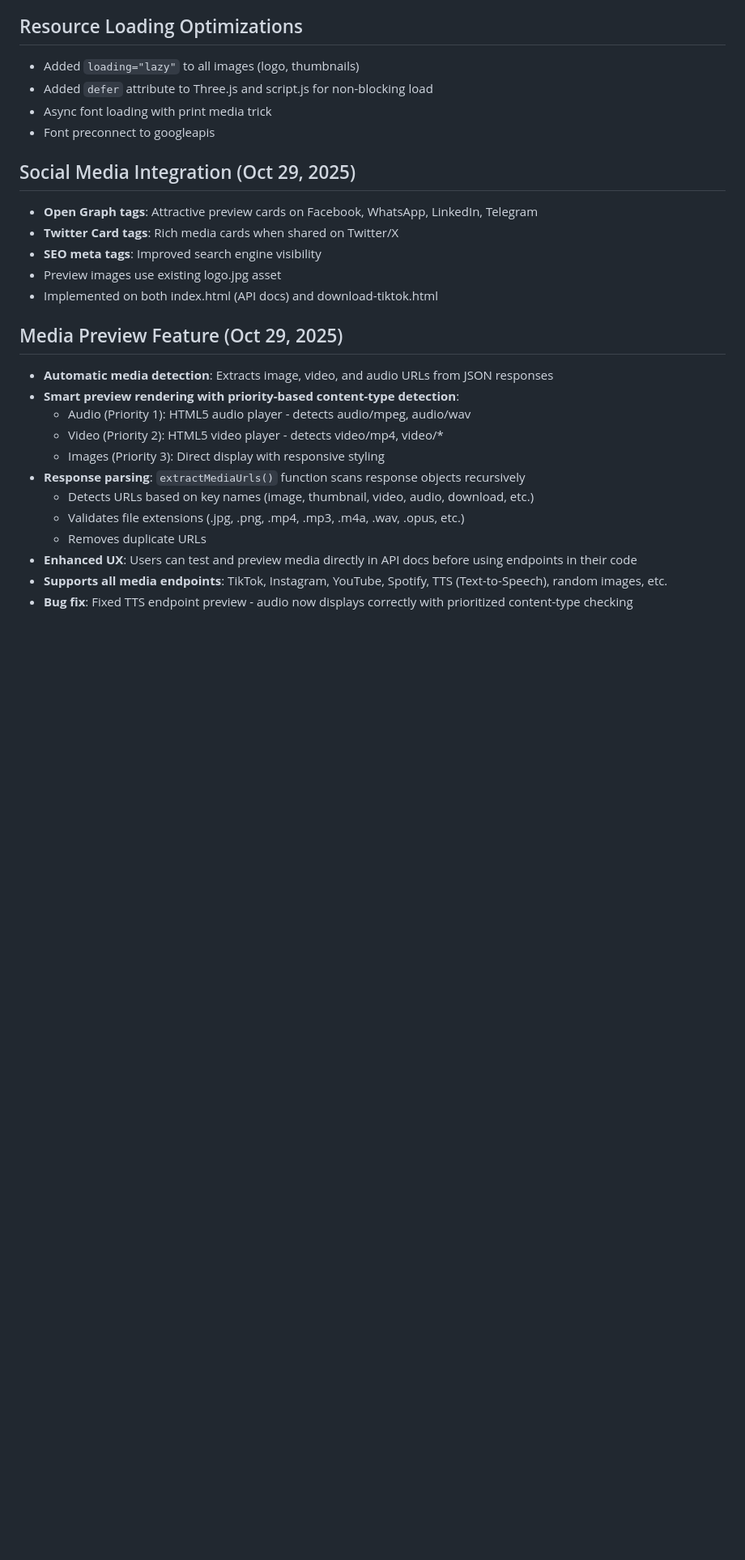
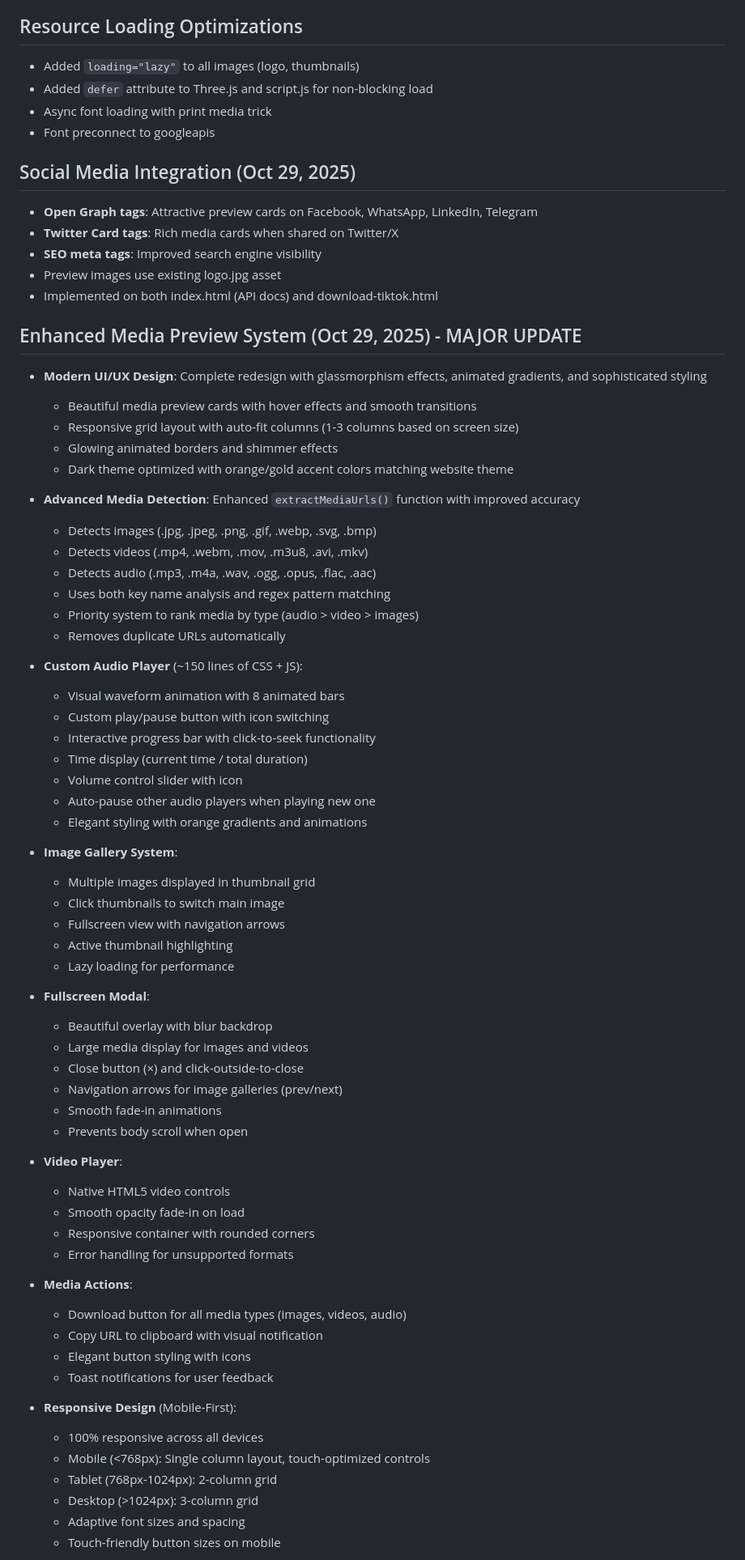
Before and after one commit to MHFADev/Dongtube, a Markdown page: replit.md, the part around one of its changes. Shown at 81% size. Drawn GitHub-style; blank space fills up the shorter version.

Commit message:
Enhance media preview system with modern design and advanced features
Update replit.md to introduce a major overhaul of the media preview system, including a redesigned UI/UX with glassmorphism effects, a custom audio player with waveform animations, an image gallery system, fullscreen modal capabilities, and optimized responsive design for all devices.

Replit-Commit-Author: Agent
Replit-Commit-Session-Id: d19cf259-b4b6-46ab-a448-2f2d400e6e58
Replit-Commit-Checkpoint-Type: full_checkpoint
Replit-Commit-Screenshot-Url: https://storage.googleapis.com/screenshot-production-us-central1/b5bb0a72-d1a8-457c-8ffe-089d4afbee29/d19cf259-b4b6-46ab-a448-2f2d400e6e58/BNlSmoI

```diff
--- a/replit.md
+++ b/replit.md
@@ -59,16 +59,62 @@ The website has been optimized for low-end devices (RAM 2-4GB) with comprehensiv
 - Preview images use existing logo.jpg asset
 - Implemented on both index.html (API docs) and download-tiktok.html
 
-## Media Preview Feature (Oct 29, 2025)
-- **Automatic media detection**: Extracts image, video, and audio URLs from JSON responses
-- **Smart preview rendering with priority-based content-type detection**:
-  - Audio (Priority 1): HTML5 audio player - detects audio/mpeg, audio/wav
-  - Video (Priority 2): HTML5 video player - detects video/mp4, video/*
-  - Images (Priority 3): Direct display with responsive styling
-- **Response parsing**: `extractMediaUrls()` function scans response objects recursively
-  - Detects URLs based on key names (image, thumbnail, video, audio, download, etc.)
-  - Validates file extensions (.jpg, .png, .mp4, .mp3, .m4a, .wav, .opus, etc.)
-  - Removes duplicate URLs
-- **Enhanced UX**: Users can test and preview media directly in API docs before using endpoints in their code
-- **Supports all media endpoints**: TikTok, Instagram, YouTube, Spotify, TTS (Text-to-Speech), random images, etc.
-- **Bug fix**: Fixed TTS endpoint preview - audio now displays correctly with prioritized content-type checking
+## Enhanced Media Preview System (Oct 29, 2025) - MAJOR UPDATE
+- **Modern UI/UX Design**: Complete redesign with glassmorphism effects, animated gradients, and sophisticated styling
+  - Beautiful media preview cards with hover effects and smooth transitions
+  - Responsive grid layout with auto-fit columns (1-3 columns based on screen size)
+  - Glowing animated borders and shimmer effects
+  - Dark theme optimized with orange/gold accent colors matching website theme
+
+- **Advanced Media Detection**: Enhanced `extractMediaUrls()` function with improved accuracy
+  - Detects images (.jpg, .jpeg, .png, .gif, .webp, .svg, .bmp)
+  - Detects videos (.mp4, .webm, .mov, .m3u8, .avi, .mkv)
+  - Detects audio (.mp3, .m4a, .wav, .ogg, .opus, .flac, .aac)
+  - Uses both key name analysis and regex pattern matching
+  - Priority system to rank media by type (audio > video > images)
+  - Removes duplicate URLs automatically
+
+- **Custom Audio Player** (~150 lines of CSS + JS):
+  - Visual waveform animation with 8 animated bars
+  - Custom play/pause button with icon switching
+  - Interactive progress bar with click-to-seek functionality
+  - Time display (current time / total duration)
+  - Volume control slider with icon
+  - Auto-pause other audio players when playing new one
+  - Elegant styling with orange gradients and animations
+
+- **Image Gallery System**:
+  - Multiple images displayed in thumbnail grid
+  - Click thumbnails to switch main image
+  - Fullscreen view with navigation arrows
+  - Active thumbnail highlighting
+  - Lazy loading for performance
+
+- **Fullscreen Modal**:
+  - Beautiful overlay with blur backdrop
+  - Large media display for images and videos
+  - Close button (×) and click-outside-to-close
+  - Navigation arrows for image galleries (prev/next)
+  - Smooth fade-in animations
+  - Prevents body scroll when open
+
+- **Video Player**:
+  - Native HTML5 video controls
+  - Smooth opacity fade-in on load
+  - Responsive container with rounded corners
+  - Error handling for unsupported formats
+
+- **Media Actions**:
+  - Download button for all media types (images, videos, audio)
+  - Copy URL to clipboard with visual notification
+  - Elegant button styling with icons
+  - Toast notifications for user feedback
+
+- **Responsive Design** (Mobile-First):
+  - 100% responsive across all devices
+  - Mobile (<768px): Single column layout, touch-optimized controls
+  - Tablet (768px-1024px): 2-column grid
+  - Desktop (>1024px): 3-column grid
+  - Adaptive font sizes and spacing
+  - Touch-friendly button sizes on mobile
+
```
Also changed, not shown: other parts of replit.md (+13 -0 lines).
